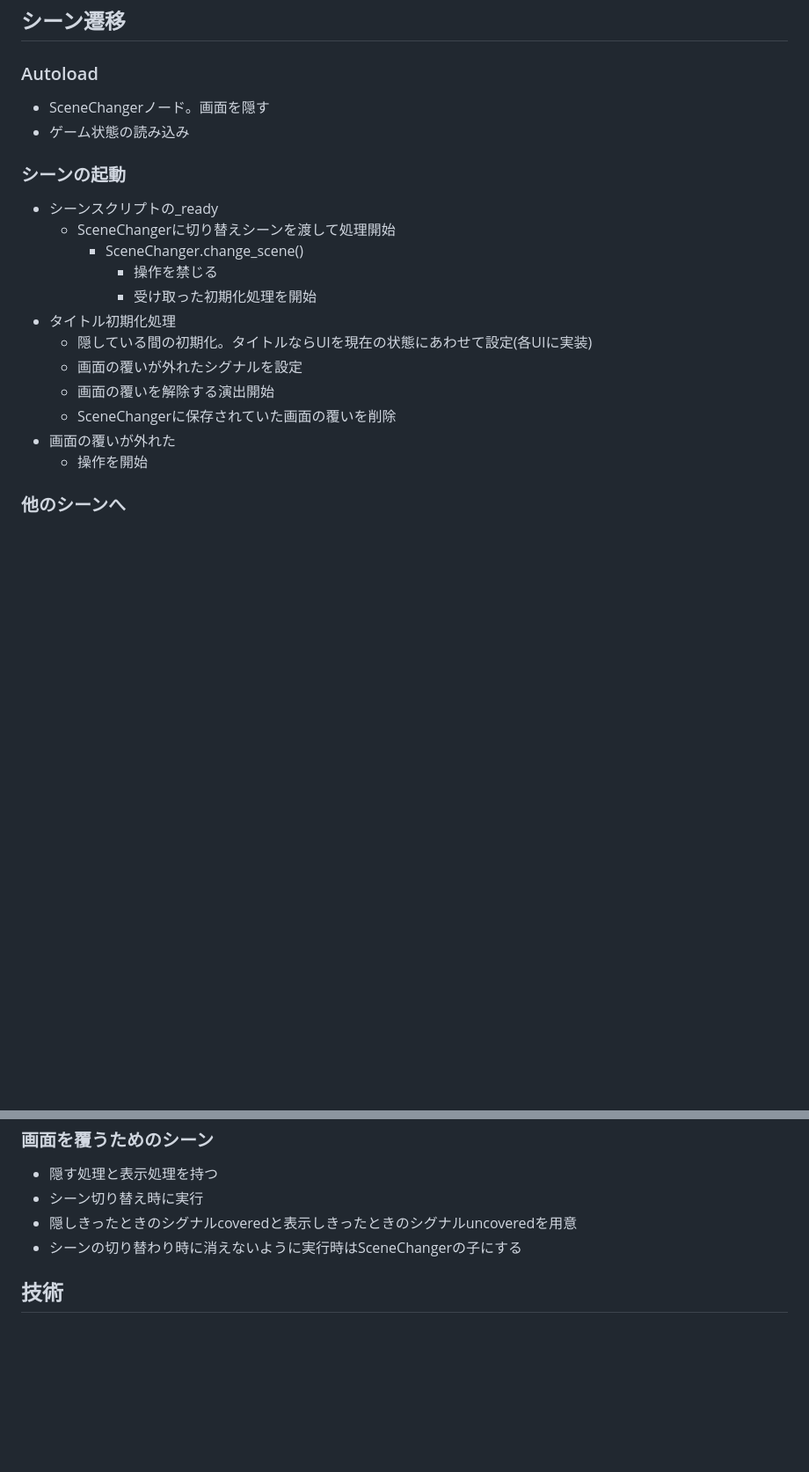
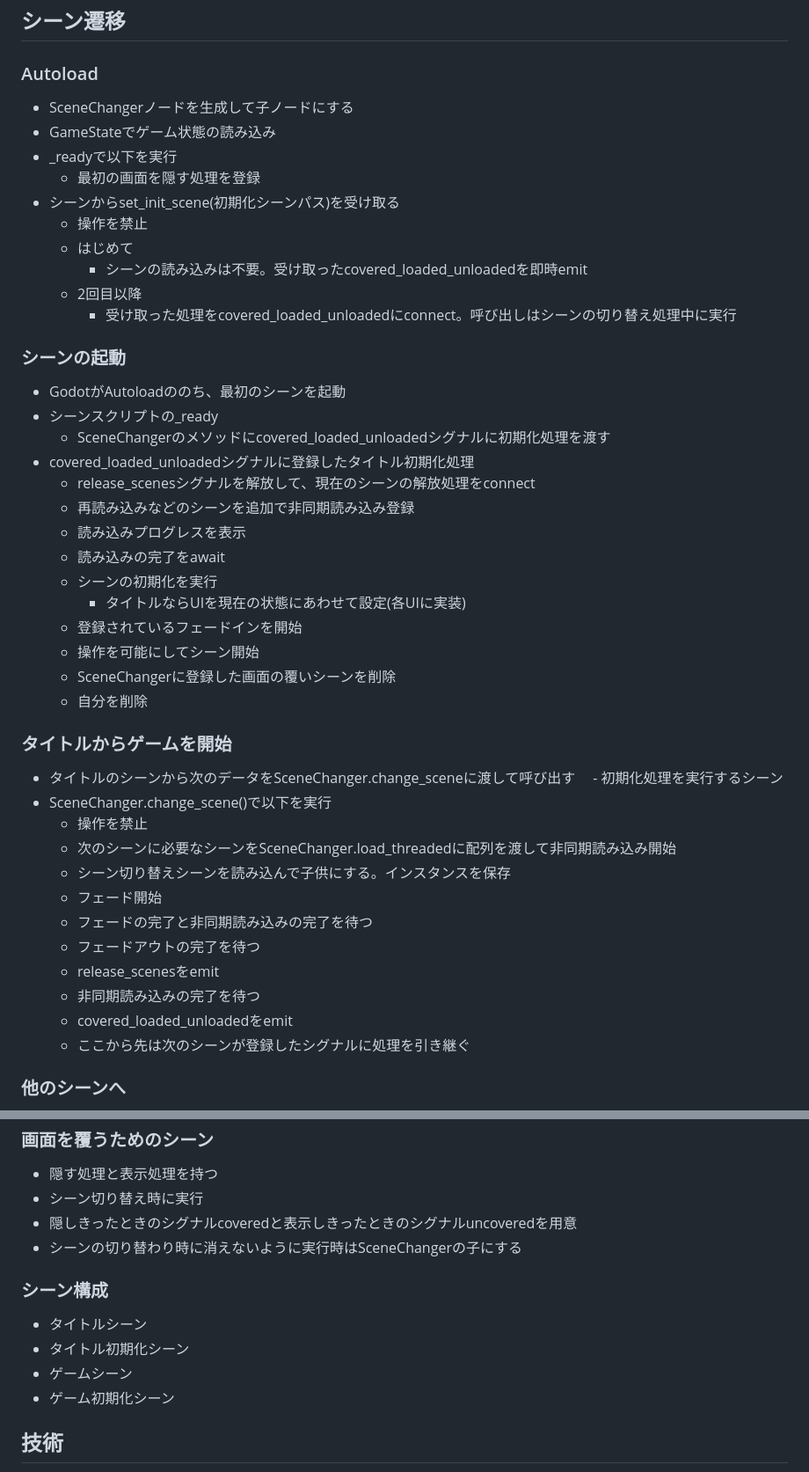
Before and after one commit to am1tanaka/AM1GodotFramework42, a Markdown page: docs/change_scene.md, 2 parts joined by grey strips. Shown: that part at 88% size. GitHub-like rendering; blank space fills up the shorter version.

Commit message:
シーン切り替え処理を再整理

```diff
--- a/docs/change_scene.md
+++ b/docs/change_scene.md
@@ -16,22 +16,48 @@
 ## シーン遷移
 
 ### Autoload
-- SceneChangerノード。画面を隠す
-- ゲーム状態の読み込み
+- SceneChangerノードを生成して子ノードにする
+- GameStateでゲーム状態の読み込み
+- _readyで以下を実行
+  - 最初の画面を隠す処理を登録
+- シーンからset_init_scene(初期化シーンパス)を受け取る
+  - 操作を禁止
+  - はじめて
+	- シーンの読み込みは不要。受け取ったcovered_loaded_unloadedを即時emit
+  - 2回目以降
+	- 受け取った処理をcovered_loaded_unloadedにconnect。呼び出しはシーンの切り替え処理中に実行
 
 ### シーンの起動
+- GodotがAutoloadののち、最初のシーンを起動
 - シーンスクリプトの_ready
-  - SceneChangerに切り替えシーンを渡して処理開始
-	- SceneChanger.change_scene()
-      - 操作を禁じる
-	  - 受け取った初期化処理を開始
-- タイトル初期化処理
-  - 隠している間の初期化。タイトルならUIを現在の状態にあわせて設定(各UIに実装)
-  - 画面の覆いが外れたシグナルを設定
-  - 画面の覆いを解除する演出開始
-  - SceneChangerに保存されていた画面の覆いを削除
-- 画面の覆いが外れた
-  - 操作を開始
+  - SceneChangerのメソッドにcovered_loaded_unloadedシグナルに初期化処理を渡す
+- covered_loaded_unloadedシグナルに登録したタイトル初期化処理
+  - release_scenesシグナルを解放して、現在のシーンの解放処理をconnect
+  - 再読み込みなどのシーンを追加で非同期読み込み登録
+  - 読み込みプログレスを表示
+  - 読み込みの完了をawait
+  - シーンの初期化を実行
+    - タイトルならUIを現在の状態にあわせて設定(各UIに実装)
+  - 登録されているフェードインを開始
+  - 操作を可能にしてシーン開始
+  - SceneChangerに登録した画面の覆いシーンを削除
+  - 自分を削除
+
+### タイトルからゲームを開始
+- タイトルのシーンから次のデータをSceneChanger.change_sceneに渡して呼び出す
+　- 初期化処理を実行するシーン
+- SceneChanger.change_scene()で以下を実行
+  - 操作を禁止
+  - 次のシーンに必要なシーンをSceneChanger.load_threadedに配列を渡して非同期読み込み開始
+  - シーン切り替えシーンを読み込んで子供にする。インスタンスを保存
+  - フェード開始
+  - フェードの完了と非同期読み込みの完了を待つ
+  - フェードアウトの完了を待つ
+  - release_scenesをemit
+  - 非同期読み込みの完了を待つ
+  - covered_loaded_unloadedをemit
+  - ここから先は次のシーンが登録したシグナルに処理を引き継ぐ
+
 
 ### 他のシーンへ
 - 操作を禁止
@@ -86,6 +112,12 @@
 - 隠しきったときのシグナルcoveredと表示しきったときのシグナルuncoveredを用意
 - シーンの切り替わり時に消えないように実行時はSceneChangerの子にする
 
+### シーン構成
+- タイトルシーン
+- タイトル初期化シーン
+- ゲームシーン
+- ゲーム初期化シーン
+
 ## 技術
 - シーンの切り替え
   - [SceneTree](https://docs.godotengine.org/ja/4.x/classes/class_scenetree.html#class-scenetree-method-change-scene-to-packed)
```
